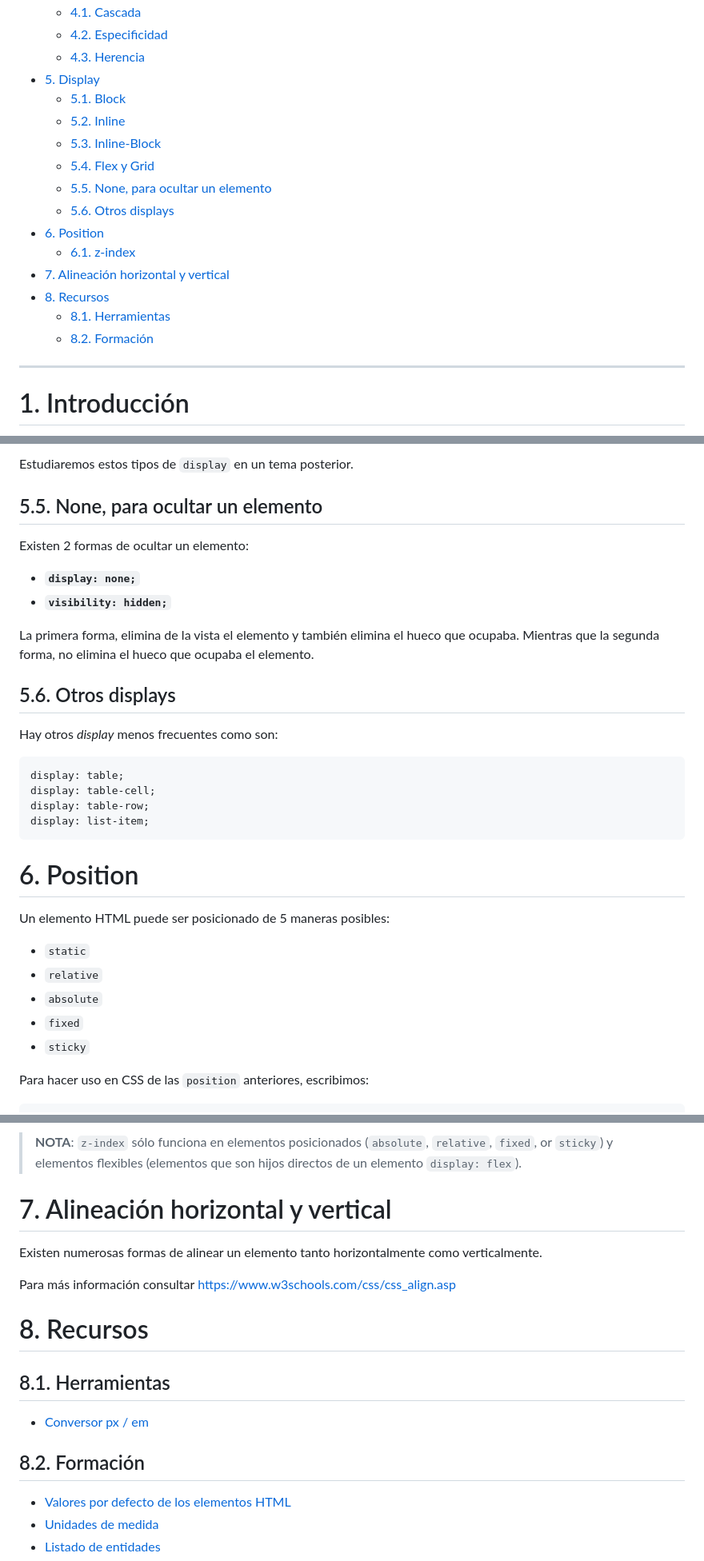
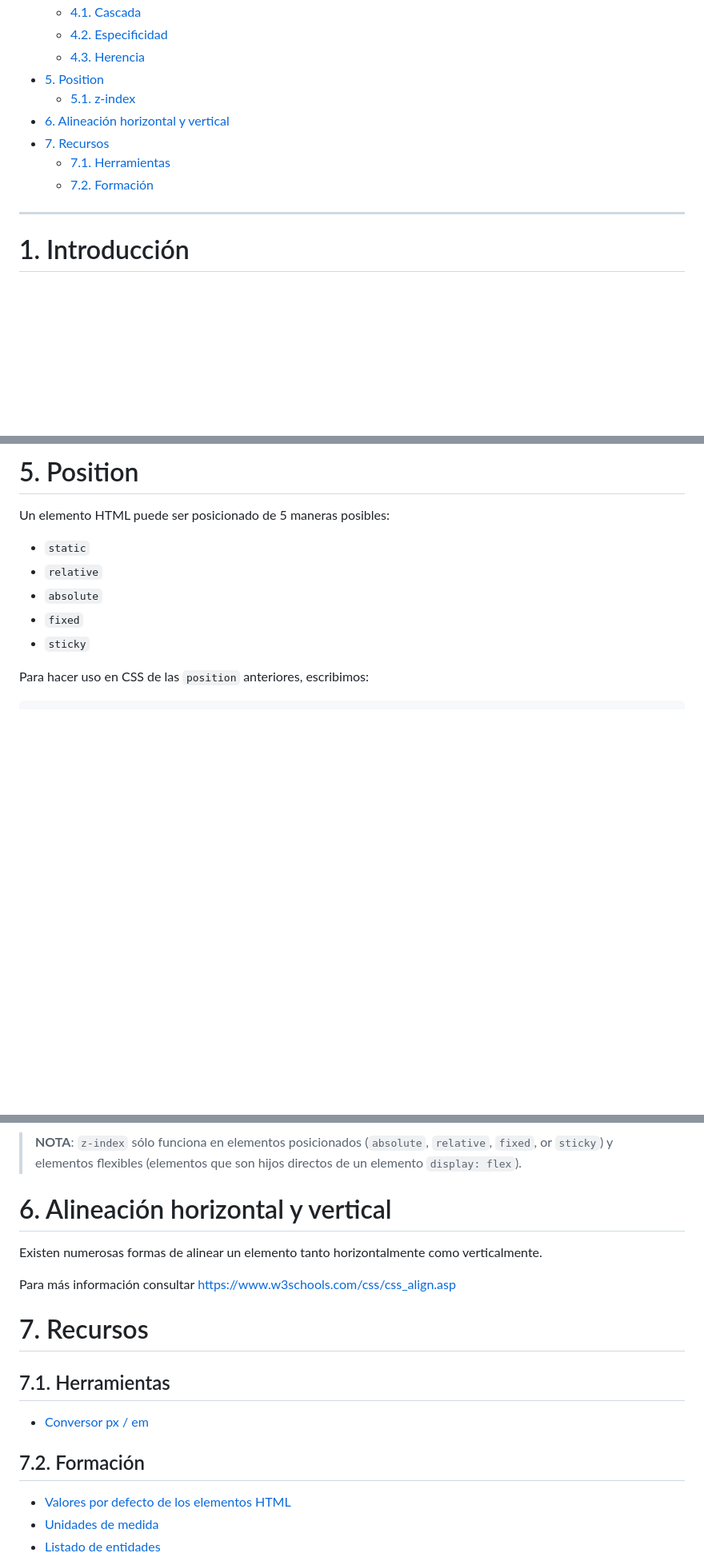
Before and after one commit to jamj2000/DIW, a Markdown page: 02_Tema2/README.md, 3 parts joined by grey strips. Shown: that part at 80% size. Drawn GitHub-style; blank space fills up the shorter version.

````diff
--- a/02_Tema2/README.md
+++ b/02_Tema2/README.md
@@ -15,19 +15,13 @@
   - [4.1. Cascada](#41-cascada)
   - [4.2. Especificidad](#42-especificidad)
   - [4.3. Herencia](#43-herencia)
-- [5. Display](#5-display)
-  - [5.1. Block](#51-block)
-  - [5.2. Inline](#52-inline)
-  - [5.3. Inline-Block](#53-inline-block)
-  - [5.4. Flex y Grid](#54-flex-y-grid)
-  - [5.5. None, para ocultar un elemento](#55-none-para-ocultar-un-elemento)
-  - [5.6. Otros displays](#56-otros-displays)
-- [6. Position](#6-position)
-  - [6.1. z-index](#61-z-index)
-- [7. Alineación horizontal y vertical](#7-alineación-horizontal-y-vertical)
-- [8. Recursos](#8-recursos)
-  - [8.1. Herramientas](#81-herramientas)
-  - [8.2. Formación](#82-formación)
+- [5. Position](#5-position)
+  - [5.1. z-index](#51-z-index)
+- [6. Alineación horizontal y vertical](#6-alineación-horizontal-y-vertical)
+- [7. Recursos](#7-recursos)
+  - [7.1. Herramientas](#71-herramientas)
+  - [7.2. Formación](#72-formación)
+
 
 
 
@@ -391,28 +318,4 @@ Ejemplos de elementos de bloque en línea:
-Estudiaremos estos tipos de `display` en un tema posterior.
-
-
-## 5.5. None, para ocultar un elemento
-
-Existen 2 formas de ocultar un elemento:
-
-- **`display: none;`**
-- **`visibility: hidden;`**
-
-La primera forma, elimina de la vista el elemento y también elimina el hueco que ocupaba. Mientras que la segunda forma, no elimina el hueco que ocupaba el elemento.
-
-## 5.6. Otros displays
-
-Hay otros *display* menos frecuentes como son:
-
-```css
-display: table;
-display: table-cell;
-display: table-row;
-display: list-item;
-```
-
-
-# 6. Position
+# 5. Position
 
 Un elemento HTML puede ser posicionado de 5 maneras posibles:
 
@@ -499,19 +402,19 @@ Un elemento puede tener un orden de pila positivo o negativo. Por defecto, el va
 
 > **NOTA**: `z-index` sólo funciona en elementos posicionados (`absolute`, `relative`, `fixed`, or `sticky`) y elementos flexibles (elementos que son hijos directos de un elemento `display: flex`).
 
-# 7. Alineación horizontal y vertical
+# 6. Alineación horizontal y vertical
 
 Existen numerosas formas de alinear un elemento tanto horizontalmente como verticalmente.
 
 Para más información consultar https://www.w3schools.com/css/css_align.asp
 
-# 8. Recursos
+# 7. Recursos
 
-## 8.1. Herramientas
+## 7.1. Herramientas
 
 - [Conversor px / em](https://www.w3schools.com/cssref/css_pxtoemconversion.php)
 
-## 8.2. Formación
+## 7.2. Formación
 
 - [Valores por defecto de los elementos HTML](https://www.w3schools.com/cssref/css_default_values.php)
 - [Unidades de medida](https://www.w3schools.com/cssref/css_units.php)
````
Also changed, not shown: other parts of 02_Tema2/README.md (+2 -69 lines).
